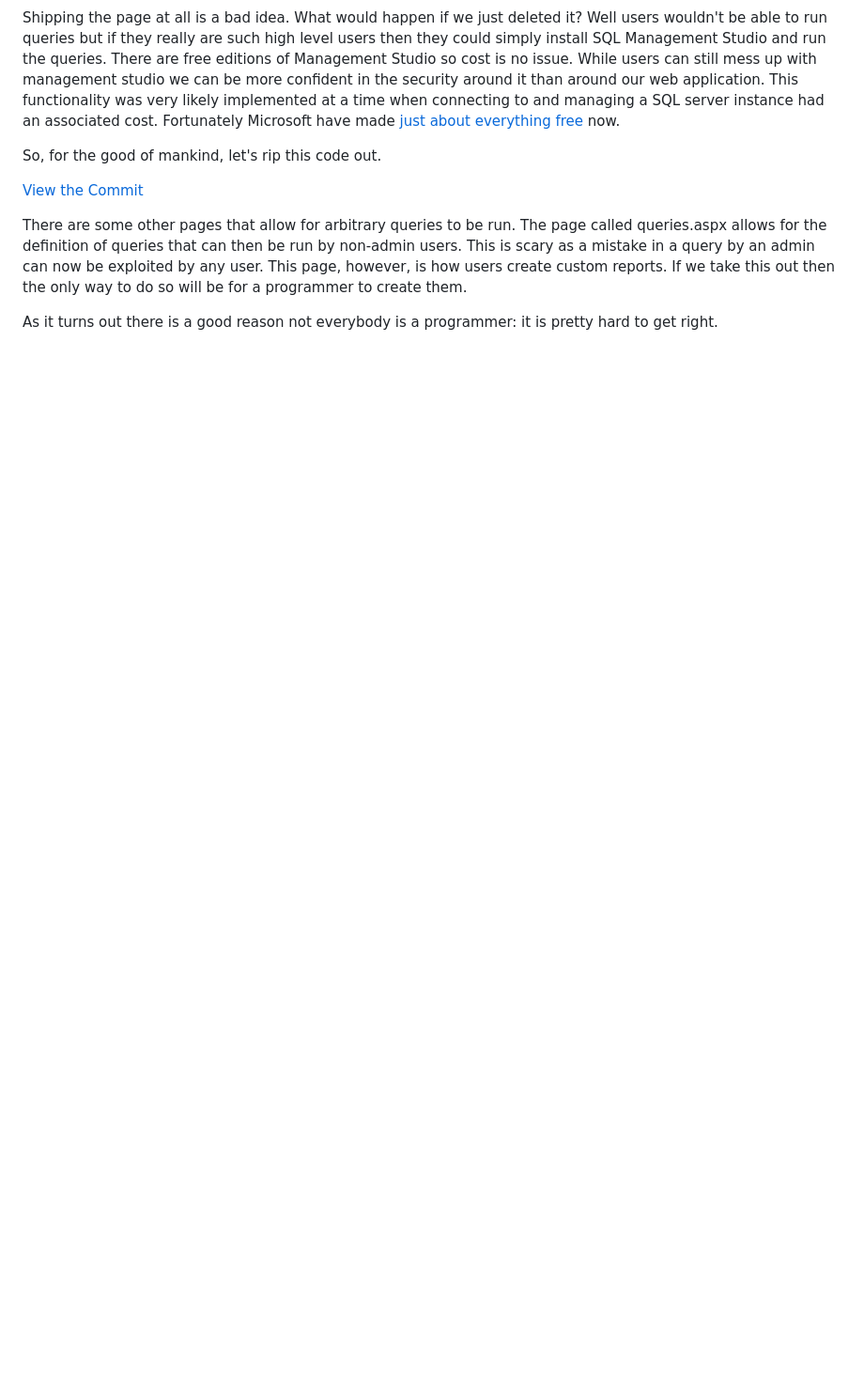
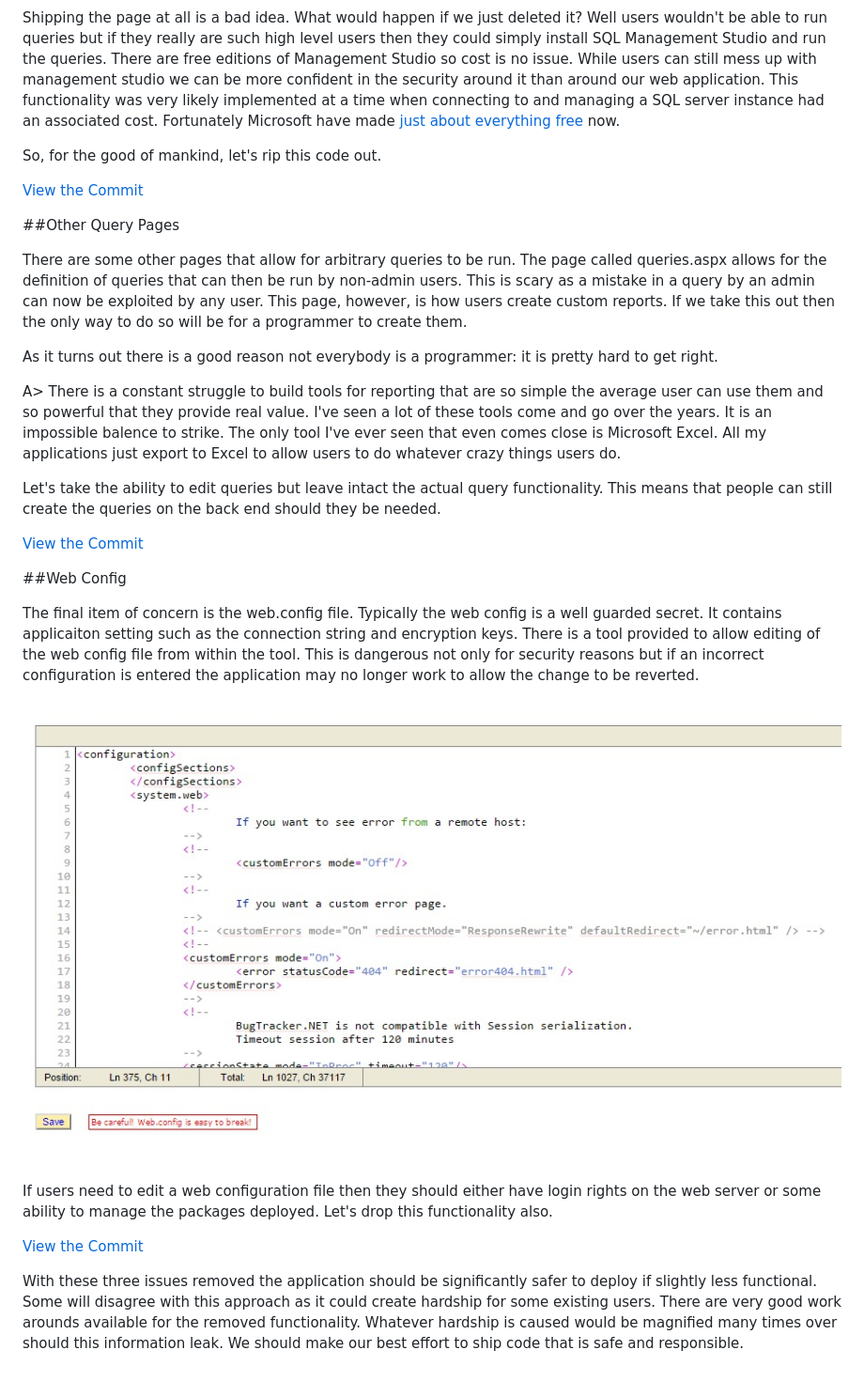
Before and after one commit to dpaquette/BugTracker.NET, a Markdown page: Blog 5.5 - Revealing Sensitive Data.md, the part around the change printed below. Shown: that part at 94% size. Drawn GitHub-style; pictures changed too: Images/webconfig.jpg (added); blank space fills up the shorter version.

Commit message:
Finishing up blog post

```diff
--- a/Blog 5.5 - Revealing Sensitive Data.md
+++ b/Blog 5.5 - Revealing Sensitive Data.md
@@ -21,6 +23,26 @@ So, for the good of mankind, let's rip this code out.
 
 [View the Commit](https://github.com/dpaquette/BugTracker.NET/commit/f578fb873677a2fe9ddd6908c4521a4ffd3f8f45)
 
+##Other Query Pages
+
 There are some other pages that allow for arbitrary queries to be run. The page called queries.aspx allows for the definition of queries that can then be run by non-admin users. This is scary as a mistake in a query by an admin can now be exploited by any user. This page, however, is how users create custom reports. If we take this out then the only way to do so will be for a programmer to create them.
 
 As it turns out there is a good reason not everybody is a programmer: it is pretty hard to get right.
+
+A> There is a constant struggle to build tools for reporting that are so simple the average user can use them and so powerful that they provide real value. I've seen a lot of these tools come and go over the years. It is an impossible balence to strike. The only tool I've ever seen that even comes close is Microsoft Excel. All my applications just export to Excel to allow users to do whatever crazy things users do.
+
+Let's take the ability to edit queries but leave intact the actual query functionality. This means that people can still create the queries on the back end should they be needed.
+
+[View the Commit](https://github.com/dpaquette/BugTracker.NET/commit/0b339846d85e948714e730c12ea16ba14daea8a6)
+
+##Web Config
+
+The final item of concern is the web.config file. Typically the web config is a well guarded secret. It contains applicaiton setting such as the connection string and encryption keys. There is a tool provided to allow editing of the web config file from within the tool. This is dangerous not only for security reasons but if an incorrect configuration is entered the application may no longer work to allow the change to be reverted.
+
+![Web.confg](Images/webconfig.jpg)
+
+If users need to edit a web configuration file then they should either have login rights on the web server or some ability to manage the packages deployed. Let's drop this functionality also.
+
+[View the Commit](https://github.com/dpaquette/BugTracker.NET/commit/892efdc2b92d4088964fa65e06dee1932a1bd615)
+
+With these three issues removed the application should be significantly safer to deploy if slightly less functional. Some will disagree with this approach as it could create hardship for some existing users. There are very good work arounds available for the removed functionality. Whatever  hardship is caused would be magnified many times over should this information leak. We should make our best effort to ship code that is safe and responsible.
```
Also changed, not shown: other parts of Blog 5.5 - Revealing Sensitive Data.md (+2 -0 lines).
